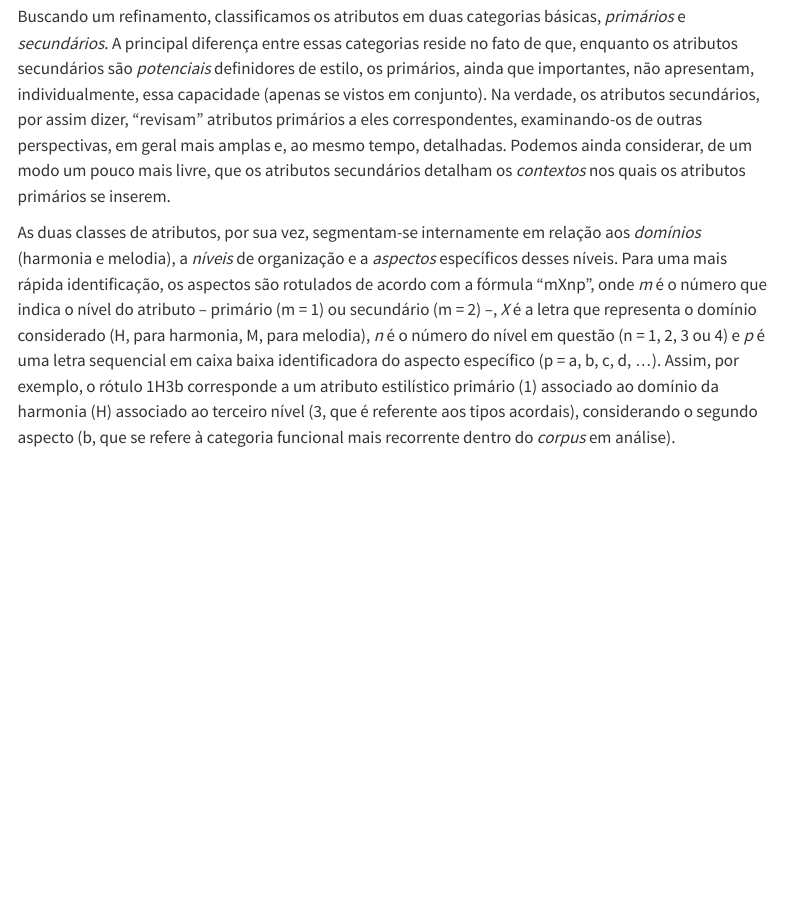
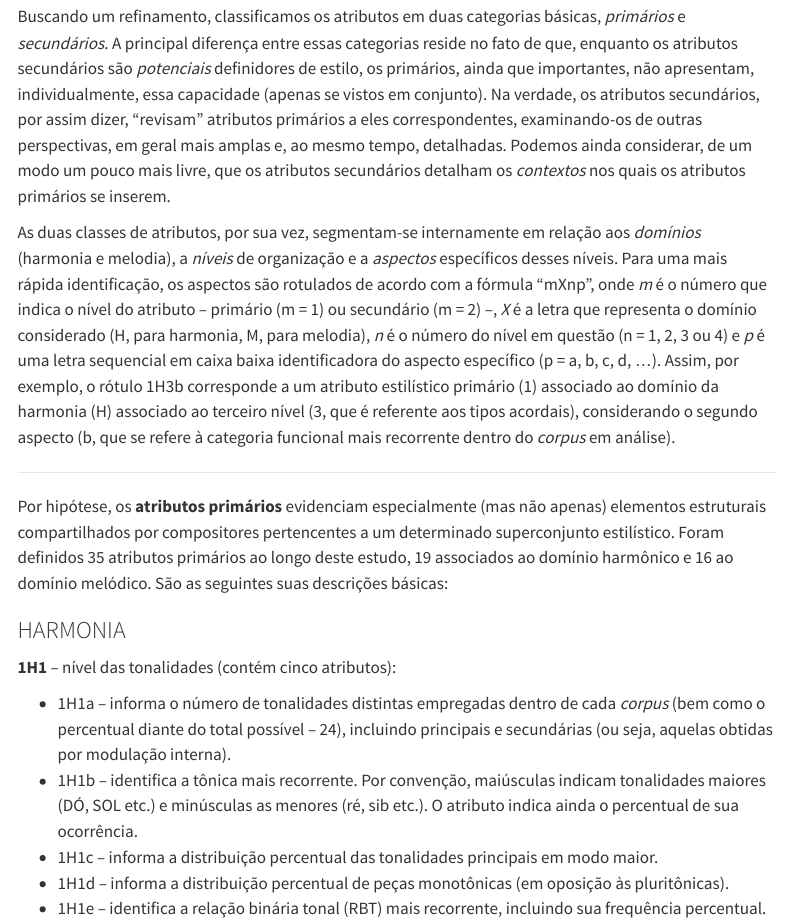
Before and after one commit to ProjetoMPB/site, a Quarto document (capitulos/atributos-primarios.qmd): the page in a window 1100 px wide, from 160 px down. Rendered offline with R 4.5, knitr and Pandoc in place of Quarto, with nearby package versions; menus at the side of the page are left out.

Commit message:
Update atributos-primarios.qmd
atualizar capítulo atributos

```diff
--- a/capitulos/atributos-primarios.qmd
+++ b/capitulos/atributos-primarios.qmd
@@ -6,3 +6,16 @@ Os atributos (e métricas) que adotamos para a avaliação das análises podem t
 Buscando um refinamento, classificamos os atributos em duas categorias básicas, *primários* e *secundários*. A principal diferença entre essas categorias reside no fato de que, enquanto os atributos secundários são *potenciais* definidores de estilo, os primários, ainda que importantes, não apresentam, individualmente, essa capacidade (apenas se vistos em conjunto). Na verdade, os atributos secundários, por assim dizer, "revisam" atributos primários a eles correspondentes, examinando-os de outras perspectivas, em geral mais amplas e, ao mesmo tempo, detalhadas. Podemos ainda considerar, de um modo um pouco mais livre, que os atributos secundários detalham os *contextos* nos quais os atributos primários se inserem.
 
 As duas classes de atributos, por sua vez, segmentam-se internamente em relação aos *domínios* (harmonia e melodia), a *níveis* de organização e a *aspectos* específicos desses níveis. Para uma mais rápida identificação, os aspectos são rotulados de acordo com a fórmula "mXnp", onde *m* é o número que indica o nível do atributo -- primário (m = 1) ou secundário (m = 2) --, *X* é a letra que representa o domínio considerado (H, para harmonia, M, para melodia), *n* é o número do nível em questão (n = 1, 2, 3 ou 4) e *p* é uma letra sequencial em caixa baixa identificadora do aspecto específico (p = a, b, c, d, ...). Assim, por exemplo, o rótulo 1H3b corresponde a um atributo estilístico primário (1) associado ao domínio da harmonia (H) associado ao terceiro nível (3, que é referente aos tipos acordais), considerando o segundo aspecto (b, que se refere à categoria funcional mais recorrente dentro do *corpus* em análise).
+
+---
+
+Por hipótese, os **atributos primários** evidenciam especialmente (mas não apenas) elementos estruturais compartilhados por compositores pertencentes a um determinado superconjunto estilístico. Foram definidos 35 atributos primários ao longo deste estudo, 19 associados ao domínio harmônico e 16 ao domínio melódico. São as seguintes suas descrições básicas:
+
+### HARMONIA
+**1H1** -- nível das tonalidades (contém cinco atributos):
+
+- 1H1a -- informa o número de tonalidades distintas empregadas dentro de cada *corpus* (bem como o percentual diante do total possível -- 24), incluindo principais e secundárias (ou seja, aquelas obtidas por modulação interna).
+- 1H1b -- identifica a tônica mais recorrente. Por convenção, maiúsculas indicam tonalidades maiores (DÓ, SOL etc.) e minúsculas as menores (ré, sib etc.). O atributo indica ainda o percentual de sua ocorrência.
+- 1H1c -- informa a distribuição percentual das tonalidades principais em modo maior.
+- 1H1d -- informa a distribuição percentual de peças monotônicas (em oposição às pluritônicas).
+- 1H1e -- identifica a relação binária tonal (RBT) mais recorrente, incluindo sua frequência percentual.
```
